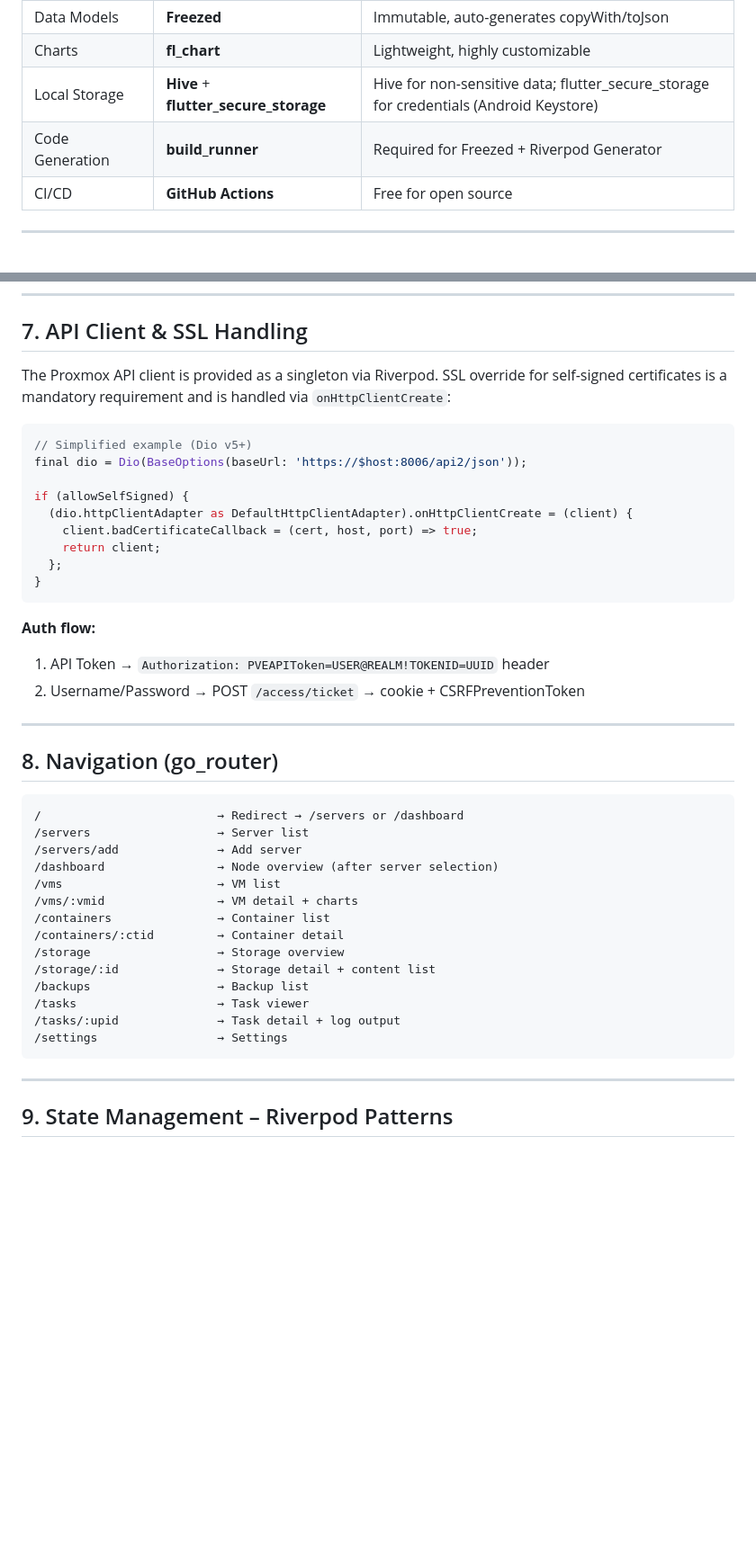
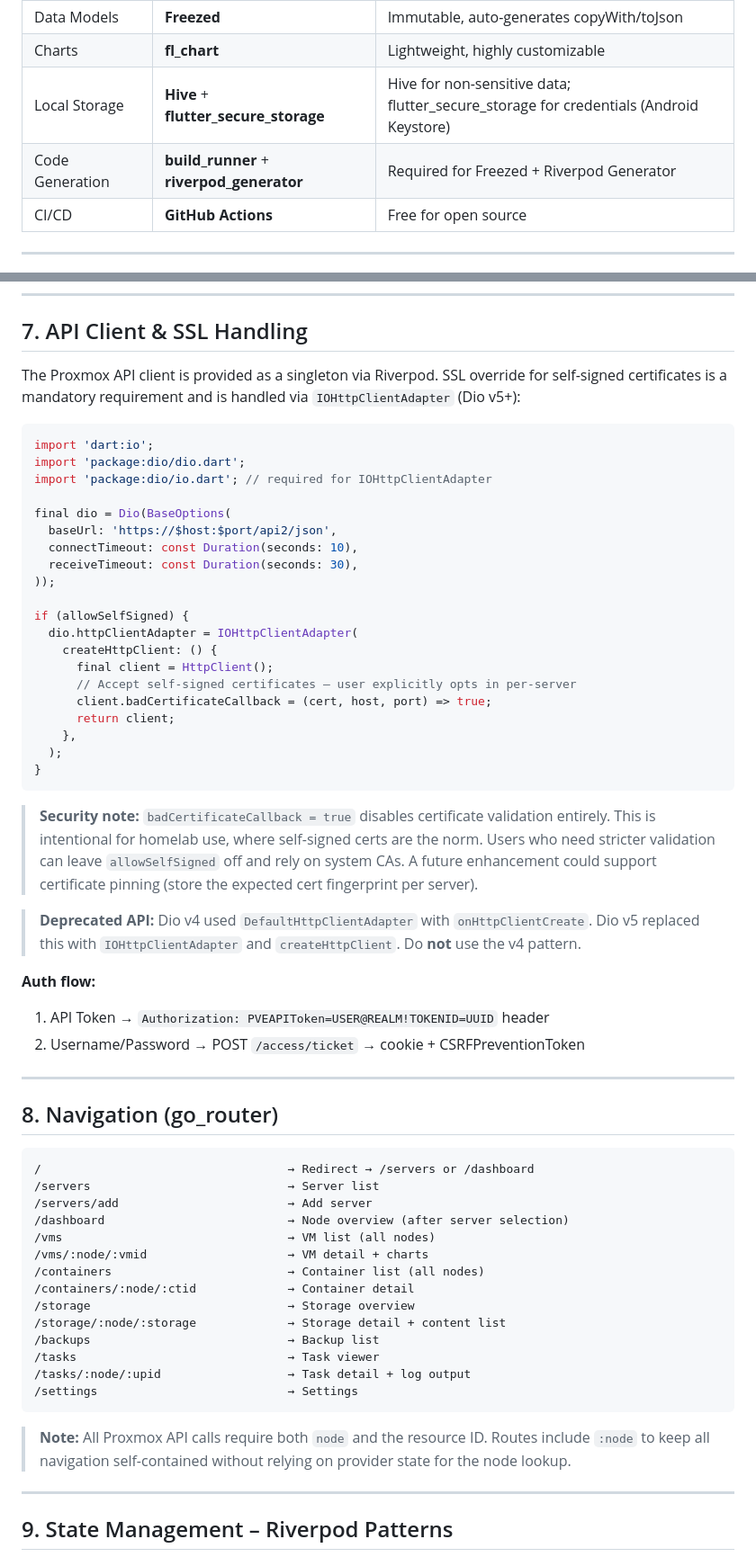
Before and after one commit to mdg-labs/proxdroid, a Markdown page: ProxDroid_Architecture.md, 2 parts joined by grey strips. Shown at 90% size. Rendered like a GitHub page; blank space fills up the shorter version.

````diff
--- a/ProxDroid_Architecture.md
+++ b/ProxDroid_Architecture.md
@@ -34,7 +34,7 @@ This document defines the technical architecture of ProxDroid. All decisions fol
 | Data Models | **Freezed** | Immutable, auto-generates copyWith/toJson |
 | Charts | **fl_chart** | Lightweight, highly customizable |
 | Local Storage | **Hive** + **flutter_secure_storage** | Hive for non-sensitive data; flutter_secure_storage for credentials (Android Keystore) |
-| Code Generation | **build_runner** | Required for Freezed + Riverpod Generator |
+| Code Generation | **build_runner** + **riverpod_generator** | Required for Freezed + Riverpod Generator |
 | CI/CD | **GitHub Actions** | Free for open source |
 
 ---
@@ -196,19 +196,34 @@ Core models: `Server`, `Node`, `Vm`, `Container`, `Task`, `BackupJob`, `BackupCo
 
 ## 7. API Client & SSL Handling
 
-The Proxmox API client is provided as a singleton via Riverpod. SSL override for self-signed certificates is a mandatory requirement and is handled via `onHttpClientCreate`:
+The Proxmox API client is provided as a singleton via Riverpod. SSL override for self-signed certificates is a mandatory requirement and is handled via `IOHttpClientAdapter` (Dio v5+):
 
 ```dart
-// Simplified example (Dio v5+)
-final dio = Dio(BaseOptions(baseUrl: 'https://$host:8006/api2/json'));
+import 'dart:io';
+import 'package:dio/dio.dart';
+import 'package:dio/io.dart'; // required for IOHttpClientAdapter
+
+final dio = Dio(BaseOptions(
+  baseUrl: 'https://$host:$port/api2/json',
+  connectTimeout: const Duration(seconds: 10),
+  receiveTimeout: const Duration(seconds: 30),
+));
 
 if (allowSelfSigned) {
-  (dio.httpClientAdapter as DefaultHttpClientAdapter).onHttpClientCreate = (client) {
-    client.badCertificateCallback = (cert, host, port) => true;
-    return client;
-  };
+  dio.httpClientAdapter = IOHttpClientAdapter(
+    createHttpClient: () {
+      final client = HttpClient();
+      // Accept self-signed certificates – user explicitly opts in per-server
+      client.badCertificateCallback = (cert, host, port) => true;
+      return client;
+    },
+  );
 }
 ```
+
+> **Security note:** `badCertificateCallback = true` disables certificate validation entirely. This is intentional for homelab use, where self-signed certs are the norm. Users who need stricter validation can leave `allowSelfSigned` off and rely on system CAs. A future enhancement could support certificate pinning (store the expected cert fingerprint per server).
+
+> **Deprecated API:** Dio v4 used `DefaultHttpClientAdapter` with `onHttpClientCreate`. Dio v5 replaced this with `IOHttpClientAdapter` and `createHttpClient`. Do **not** use the v4 pattern.
 
 **Auth flow:**
 1. API Token → `Authorization: PVEAPIToken=USER@REALM!TOKENID=UUID` header
@@ -219,21 +234,23 @@ if (allowSelfSigned) {
 ## 8. Navigation (go_router)
 
 ```
-/                         → Redirect → /servers or /dashboard
-/servers                  → Server list
-/servers/add              → Add server
-/dashboard                → Node overview (after server selection)
-/vms                      → VM list
-/vms/:vmid                → VM detail + charts
-/containers               → Container list
-/containers/:ctid         → Container detail
-/storage                  → Storage overview
-/storage/:id              → Storage detail + content list
-/backups                  → Backup list
-/tasks                    → Task viewer
-/tasks/:upid              → Task detail + log output
-/settings                 → Settings
+/                                   → Redirect → /servers or /dashboard
+/servers                            → Server list
+/servers/add                        → Add server
+/dashboard                          → Node overview (after server selection)
+/vms                                → VM list (all nodes)
+/vms/:node/:vmid                    → VM detail + charts
+/containers                         → Container list (all nodes)
+/containers/:node/:ctid             → Container detail
+/storage                            → Storage overview
+/storage/:node/:storage             → Storage detail + content list
+/backups                            → Backup list
+/tasks                              → Task viewer
+/tasks/:node/:upid                  → Task detail + log output
+/settings                           → Settings
 ```
+
+> **Note:** All Proxmox API calls require both `node` and the resource ID. Routes include `:node` to keep all navigation self-contained without relying on provider state for the node lookup.
 
 ---
 
````
Also changed, not shown: other parts of ProxDroid_Architecture.md (+15 -3 lines), ProxDroid_MVP_PRD.md (+10 -6 lines), ProxDroid_Roadmap.md (+23 -14 lines).
